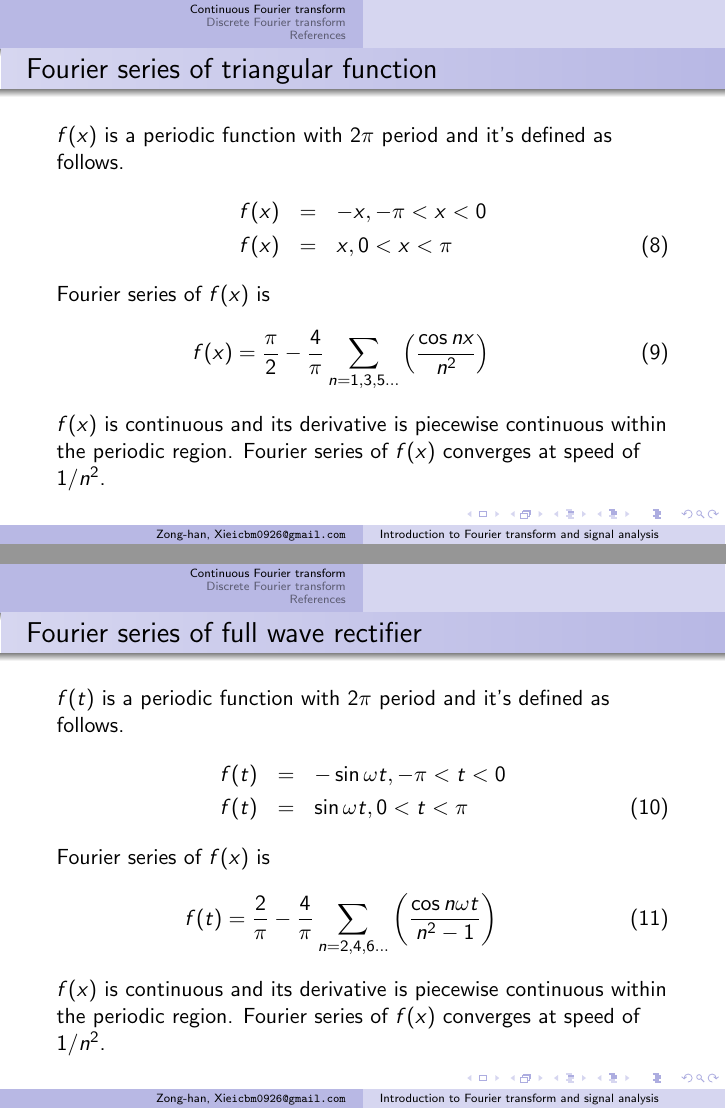
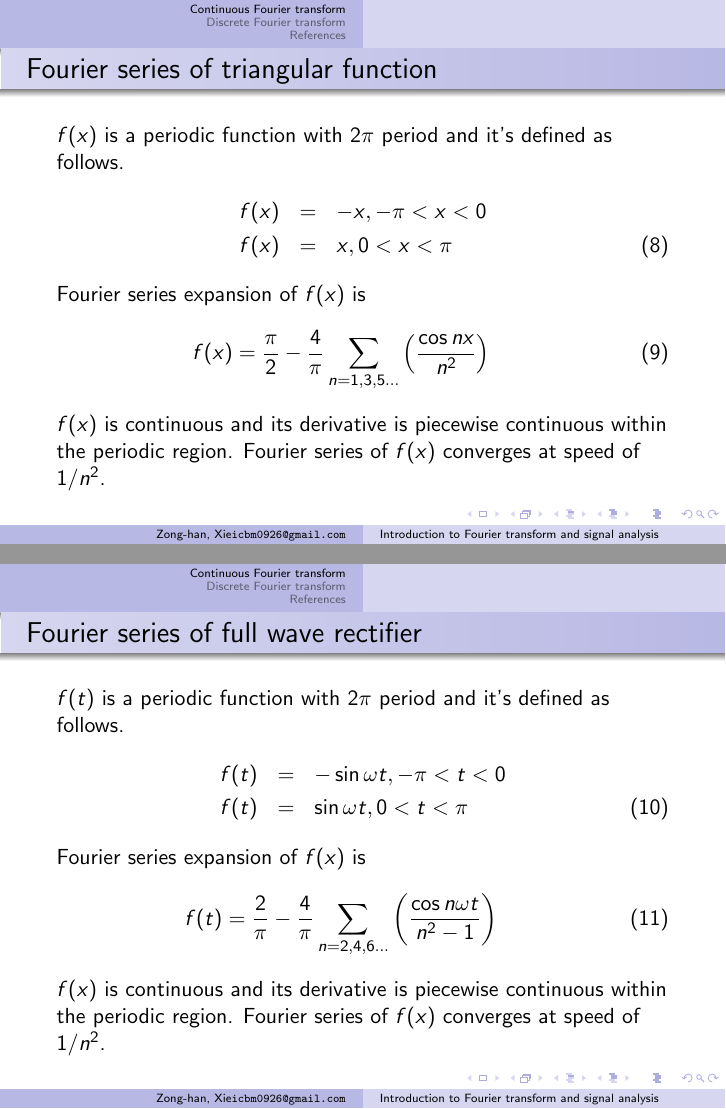
Before and after one commit to xingularity/signal_python_lecture, LaTeX slides (Signal_lexture.tex): pages 10 and 12 of 49, joined at a grey line. The pictures show the PDF file Signal_lexture.pdf that the author committed with the source.

Commit message:
update something...

```diff
--- a/Signal_lexture.tex
+++ b/Signal_lexture.tex
@@ -88,7 +88,7 @@ f(x)&=& 0, -\pi < x < 0 \nonumber \\
 f(x)&=& h, 0 < x < \pi
 \label{eq:stepfunc}
 \end{eqnarray}
-Fourier series of $f(x)$ is
+Fourier series expansion of $f(x)$ is
 \begin{eqnarray}
 f(x)= \frac{h}{2} + \frac{2h}{\pi} \left( \frac{\sin x}{1} + \frac{\sin 3x}{3} + \frac{\sin 5x}{5} + ...\right)
 \label{eq:stepfunc_ft}
@@ -107,7 +107,7 @@ f(x)&=& -x, -\pi < x < 0 \nonumber \\
 f(x)&=& x, 0 < x < \pi
 \label{eq:traiangularfunc}
 \end{eqnarray}
-Fourier series of $f(x)$ is
+Fourier series expansion of $f(x)$ is
 \begin{eqnarray}
 f(x)= \frac{\pi}{2} - \frac{4}{\pi} \sum_{n=1,3,5...} \left( \frac{\cos nx}{n^2} \right)
 \label{eq:traiangularfunc_ft}
@@ -126,7 +126,7 @@ f(t)&=& -\sin {\omega t}, -\pi < t < 0 \nonumber \\
 f(t)&=& \sin {\omega t}, 0 < t < \pi
 \label{eq:fullrectifier_func}
 \end{eqnarray}
-Fourier series of $f(x)$ is
+Fourier series expansion of $f(x)$ is
 \begin{eqnarray}
 f(t)= \frac{2}{\pi} - \frac{4}{\pi} \sum_{n=2,4,6...} \left( \frac{\cos n\omega t}{n^2 - 1} \right)
 \label{eq:fullrectifier_func_ft}
```
Also changed, not shown: Signal_lexture.pdf, Signal_lexture.tex (10 more changed lines), 1 other file.
